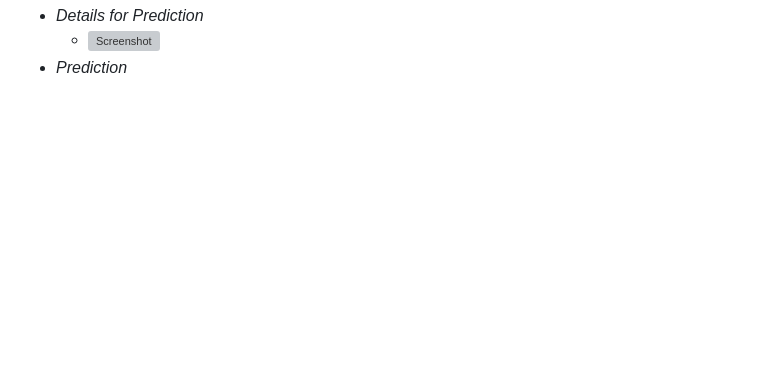
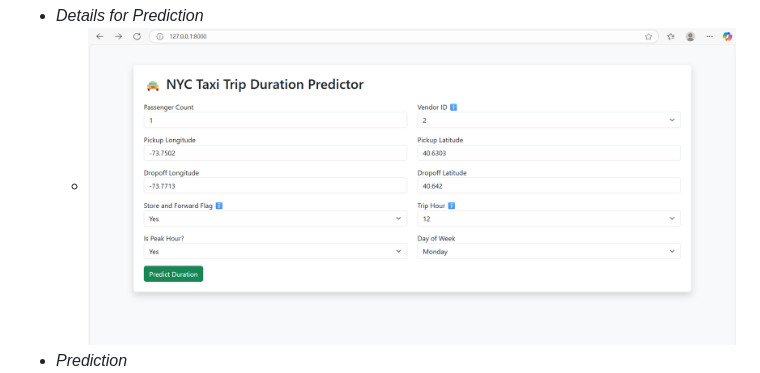
Before and after one commit to Jasweer09/NYC-Taxi-Trip-Duration-Prediction, a Markdown page: README.md, the part around the change. GitHub-like rendering; blank space fills up the shorter version; grey boxes are pictures that could not be loaded.

```diff
--- a/README.md
+++ b/README.md
@@ -16,7 +16,7 @@ Goal: Predict the trip duration (in seconds) of a NYC taxi ride based on ride ch
    - _Landing Page_
       - ![Screenshot](images/image.png)
    - _Details for Prediction_
-      - ![Screenshot](images/Deatils_for_prediction.png)
+      - ![Screenshot](images/Deatils_for_Prediction.png)
    - _Prediction_
       - ![Screenshot](images/Prediction.png)
 **🧠 ML Workflow**
```
